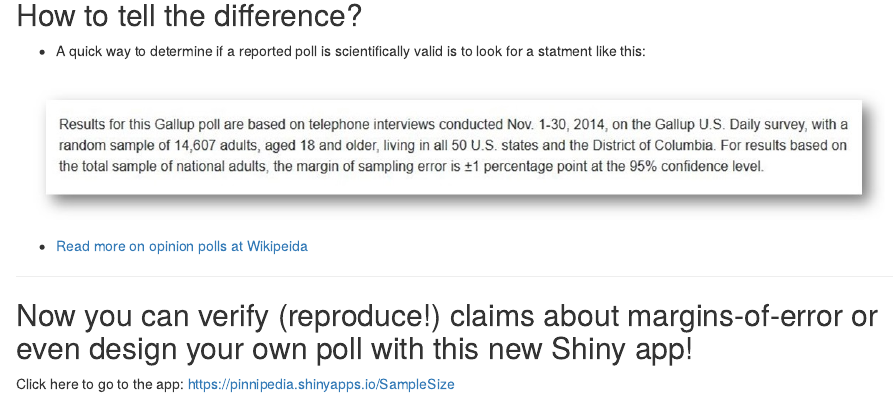
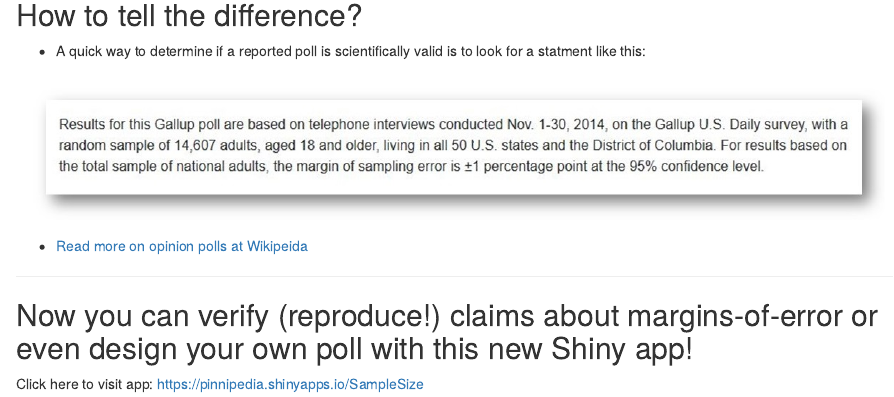
Before and after one commit to wrightbr/wrightbr.github.io, an R Markdown document (index.Rmd): the page in a window 1100 px wide, from 690 px down. Rendered offline with R 4.5, knitr and Pandoc, with nearby package versions.

Commit message:
Word change

```diff
--- a/index.Rmd
+++ b/index.Rmd
@@ -33,4 +33,4 @@ knit        : slidify::knit2slides
 ## Now you can verify (reproduce!) claims about margins-of-error or even design your own poll with this new Shiny app!
 
 
-Click here to go to the app:  https://pinnipedia.shinyapps.io/SampleSize
+Click here to visit app:  https://pinnipedia.shinyapps.io/SampleSize
```
